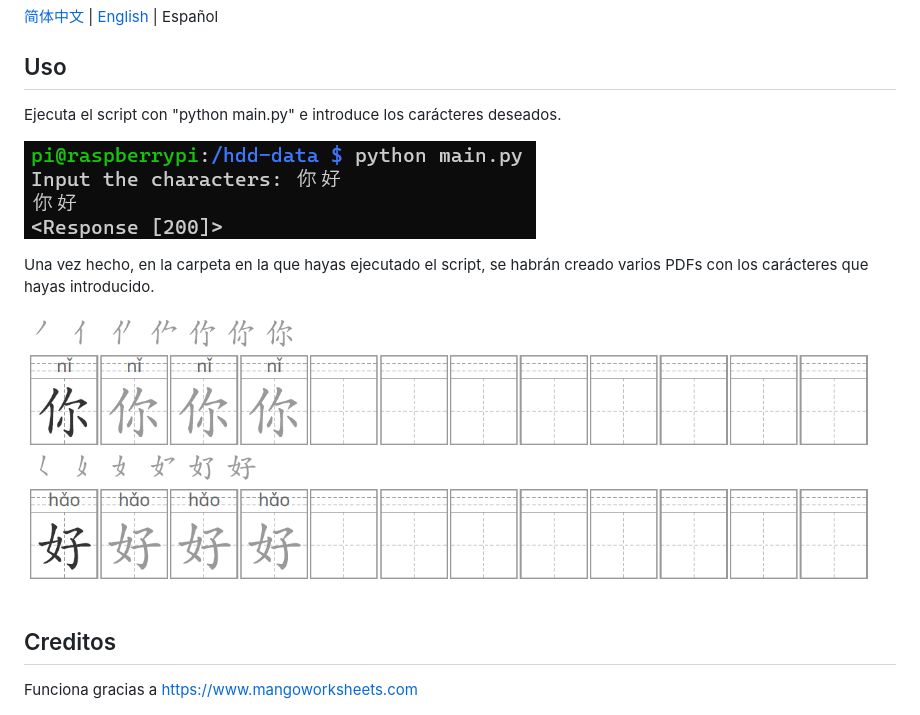
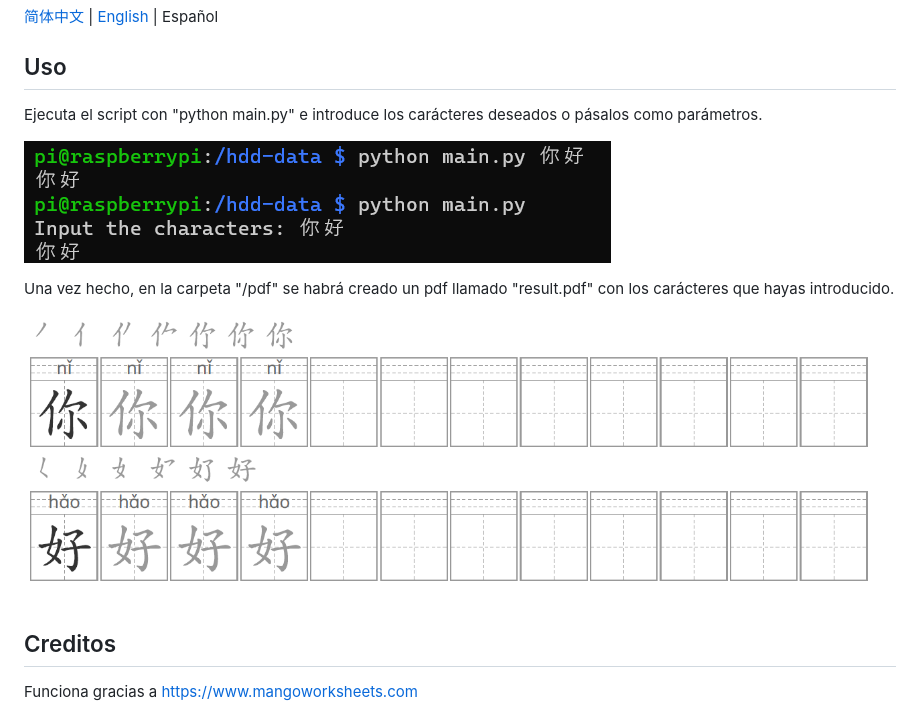
Before and after one commit to arch-fan/chinese-character-writing-practice, a Markdown page: README_ES.md, the part around the change. Drawn GitHub-style; pictures changed too: img/input.png (added), input.png (deleted).

```diff
--- a/README_ES.md
+++ b/README_ES.md
@@ -3,13 +3,13 @@
 [简体中文](README_CN.md) | [English](README.md) | Español
 
 ## Uso
-Ejecuta el script con "python main.py" e introduce los carácteres deseados.
+Ejecuta el script con "python main.py" e introduce los carácteres deseados o pásalos como parámetros.
 
-![input](input.png)
+![input](/img/input.png)
 
-Una vez hecho, en la carpeta en la que hayas ejecutado el script, se habrán creado varios PDFs con los carácteres que hayas introducido.
+Una vez hecho, en la carpeta "/pdf" se habrá creado un pdf llamado "result.pdf" con los carácteres que hayas introducido.
 
-![output](output.png)
+![output](/img/output.png)
 
 ## Creditos
 
```
Also changed, not shown: README.md (+4 -4 lines), README_CN.md (+4 -4 lines), img/output.png (renamed from output.png), 4 other files.
